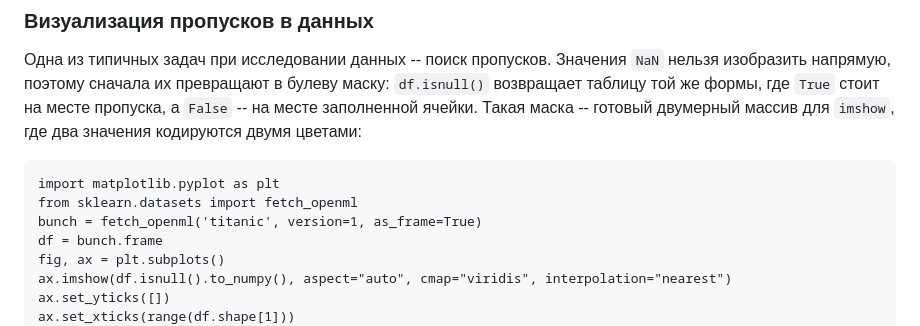
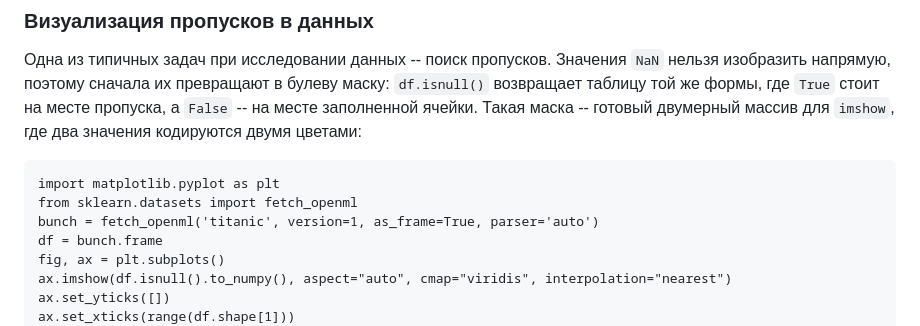
Before and after one commit to wolodyx/mlintro, a Markdown page: src/matplotlib.md, the part around the change. GitHub-like rendering.

Commit message:
Исправление ошибки

````diff
--- a/src/matplotlib.md
+++ b/src/matplotlib.md
@@ -287,7 +287,7 @@ print(plt.colormaps)
 ```{code-cell} python
 import matplotlib.pyplot as plt
 from sklearn.datasets import fetch_openml
-bunch = fetch_openml('titanic', version=1, as_frame=True)
+bunch = fetch_openml('titanic', version=1, as_frame=True, parser='auto')
 df = bunch.frame
 fig, ax = plt.subplots()
 ax.imshow(df.isnull().to_numpy(), aspect="auto", cmap="viridis", interpolation="nearest")
````
